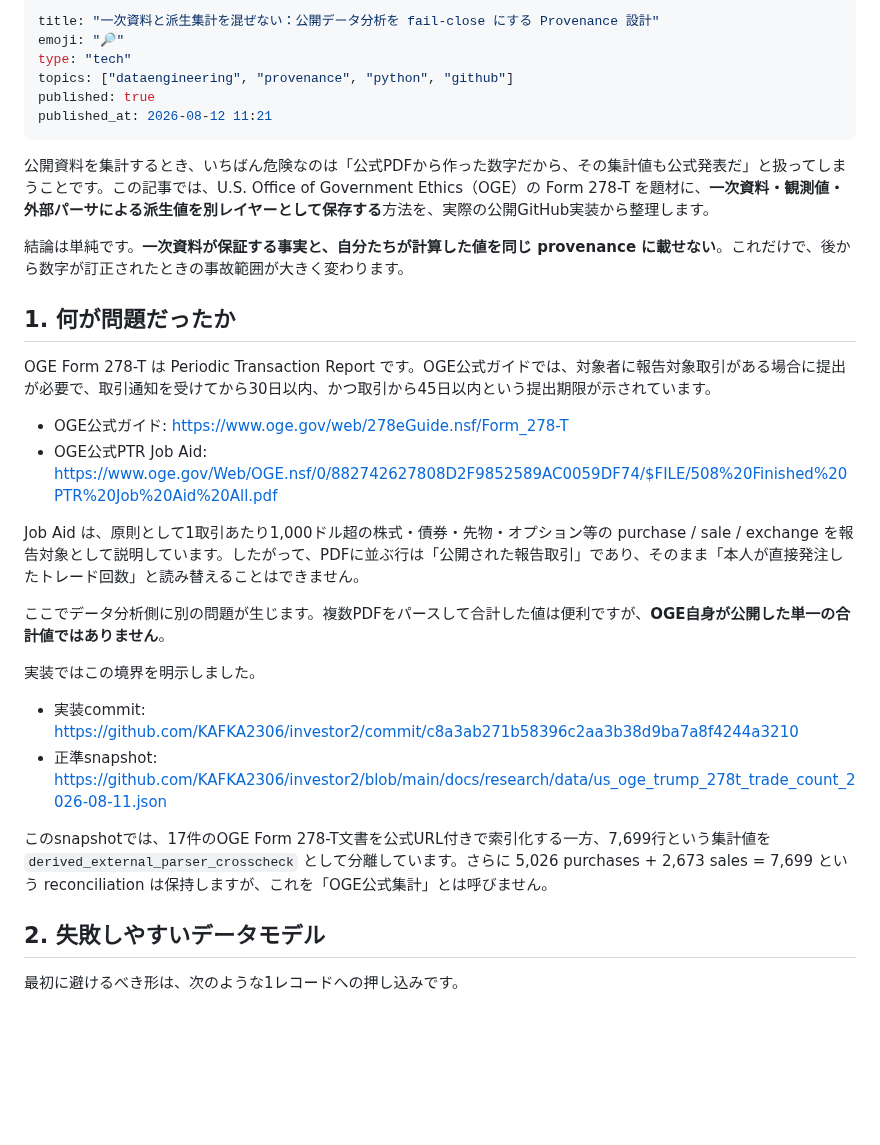
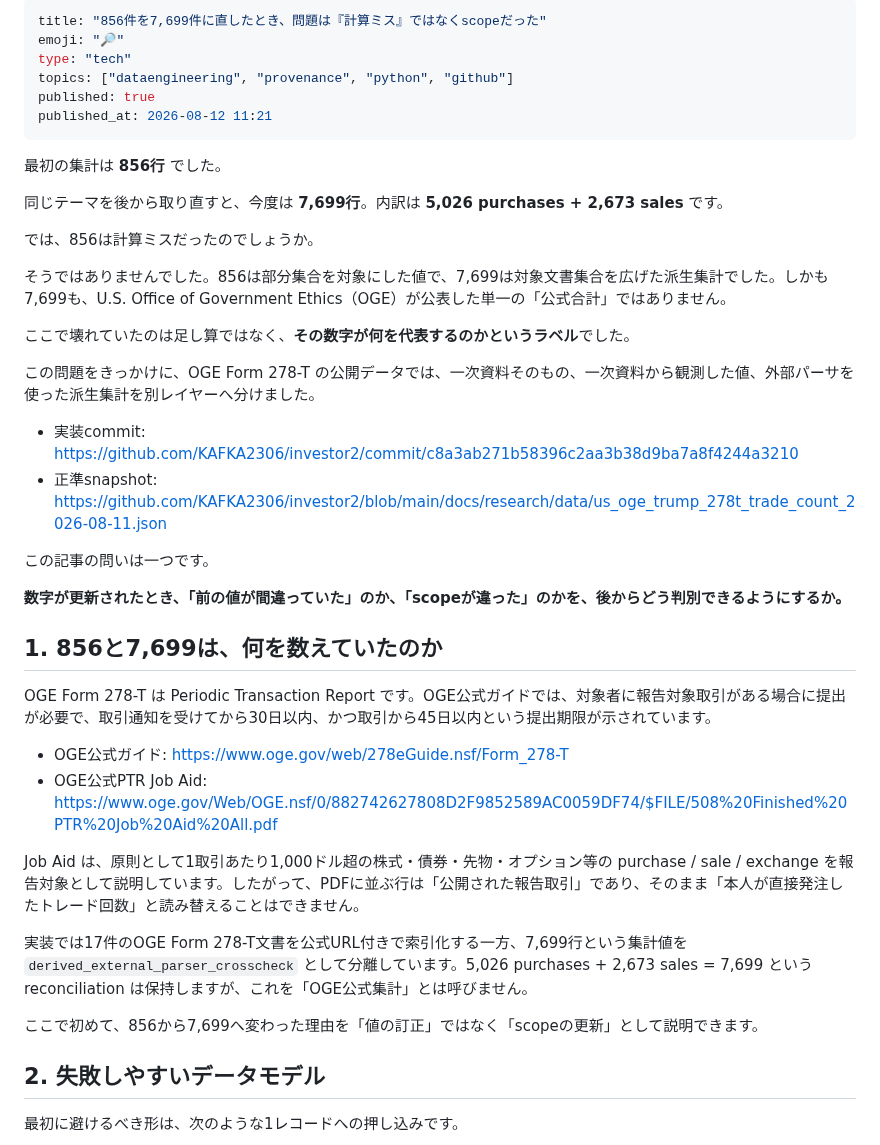
Before and after one commit to KAFKA2306/articles, a Markdown page: articles/primary-source-derived-data-provenance.md, the part around the change. GitHub-like rendering; blank space fills up the shorter version.

Commit message:
article: make 856 to 7699 scope reversal the lead

```diff
--- a/articles/primary-source-derived-data-provenance.md
+++ b/articles/primary-source-derived-data-provenance.md
@@ -1,5 +1,5 @@
 ---
-title: "一次資料と派生集計を混ぜない：公開データ分析を fail-close にする Provenance 設計"
+title: "856件を7,699件に直したとき、問題は『計算ミス』ではなくscopeだった"
 emoji: "🔎"
 type: "tech"
 topics: ["dataengineering", "provenance", "python", "github"]
@@ -7,11 +7,26 @@ published: true
 published_at: 2026-08-12 11:21
 ---
 
-公開資料を集計するとき、いちばん危険なのは「公式PDFから作った数字だから、その集計値も公式発表だ」と扱ってしまうことです。この記事では、U.S. Office of Government Ethics（OGE）の Form 278-T を題材に、**一次資料・観測値・外部パーサによる派生値を別レイヤーとして保存する**方法を、実際の公開GitHub実装から整理します。
+最初の集計は **856行** でした。
 
-結論は単純です。**一次資料が保証する事実と、自分たちが計算した値を同じ provenance に載せない**。これだけで、後から数字が訂正されたときの事故範囲が大きく変わります。
+同じテーマを後から取り直すと、今度は **7,699行**。内訳は **5,026 purchases + 2,673 sales** です。
 
-## 1. 何が問題だったか
+では、856は計算ミスだったのでしょうか。
+
+そうではありませんでした。856は部分集合を対象にした値で、7,699は対象文書集合を広げた派生集計でした。しかも7,699も、U.S. Office of Government Ethics（OGE）が公表した単一の「公式合計」ではありません。
+
+ここで壊れていたのは足し算ではなく、**その数字が何を代表するのかというラベル**でした。
+
+この問題をきっかけに、OGE Form 278-T の公開データでは、一次資料そのもの、一次資料から観測した値、外部パーサを使った派生集計を別レイヤーへ分けました。
+
+- 実装commit: https://github.com/KAFKA2306/investor2/commit/c8a3ab271b58396c2aa3b38d9ba7a8f4244a3210
+- 正準snapshot: https://github.com/KAFKA2306/investor2/blob/main/docs/research/data/us_oge_trump_278t_trade_count_2026-08-11.json
+
+この記事の問いは一つです。
+
+**数字が更新されたとき、「前の値が間違っていた」のか、「scopeが違った」のかを、後からどう判別できるようにするか。**
+
+## 1. 856と7,699は、何を数えていたのか
 
 OGE Form 278-T は Periodic Transaction Report です。OGE公式ガイドでは、対象者に報告対象取引がある場合に提出が必要で、取引通知を受けてから30日以内、かつ取引から45日以内という提出期限が示されています。
 
@@ -20,14 +35,9 @@ OGE Form 278-T は Periodic Transaction Report です。OGE公式ガイドでは
 
 Job Aid は、原則として1取引あたり1,000ドル超の株式・債券・先物・オプション等の purchase / sale / exchange を報告対象として説明しています。したがって、PDFに並ぶ行は「公開された報告取引」であり、そのまま「本人が直接発注したトレード回数」と読み替えることはできません。
 
-ここでデータ分析側に別の問題が生じます。複数PDFをパースして合計した値は便利ですが、**OGE自身が公開した単一の合計値ではありません**。
+実装では17件のOGE Form 278-T文書を公式URL付きで索引化する一方、7,699行という集計値を `derived_external_parser_crosscheck` として分離しています。5,026 purchases + 2,673 sales = 7,699 という reconciliation は保持しますが、これを「OGE公式集計」とは呼びません。
 
-実装ではこの境界を明示しました。
-
-- 実装commit: https://github.com/KAFKA2306/investor2/commit/c8a3ab271b58396c2aa3b38d9ba7a8f4244a3210
-- 正準snapshot: https://github.com/KAFKA2306/investor2/blob/main/docs/research/data/us_oge_trump_278t_trade_count_2026-08-11.json
-
-このsnapshotでは、17件のOGE Form 278-T文書を公式URL付きで索引化する一方、7,699行という集計値を `derived_external_parser_crosscheck` として分離しています。さらに 5,026 purchases + 2,673 sales = 7,699 という reconciliation は保持しますが、これを「OGE公式集計」とは呼びません。
+ここで初めて、856から7,699へ変わった理由を「値の訂正」ではなく「scopeの更新」として説明できます。
 
 ## 2. 失敗しやすいデータモデル
 
```
